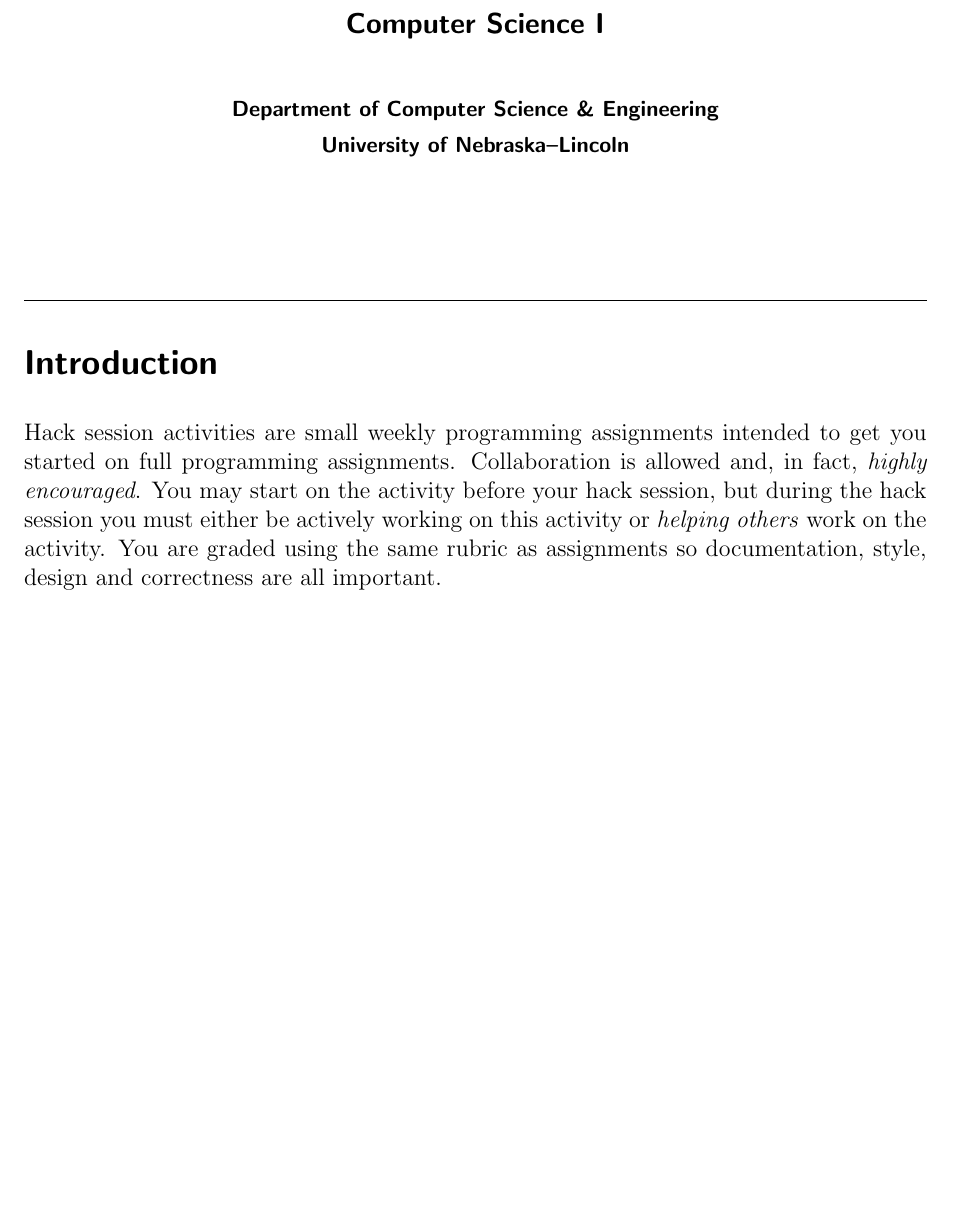
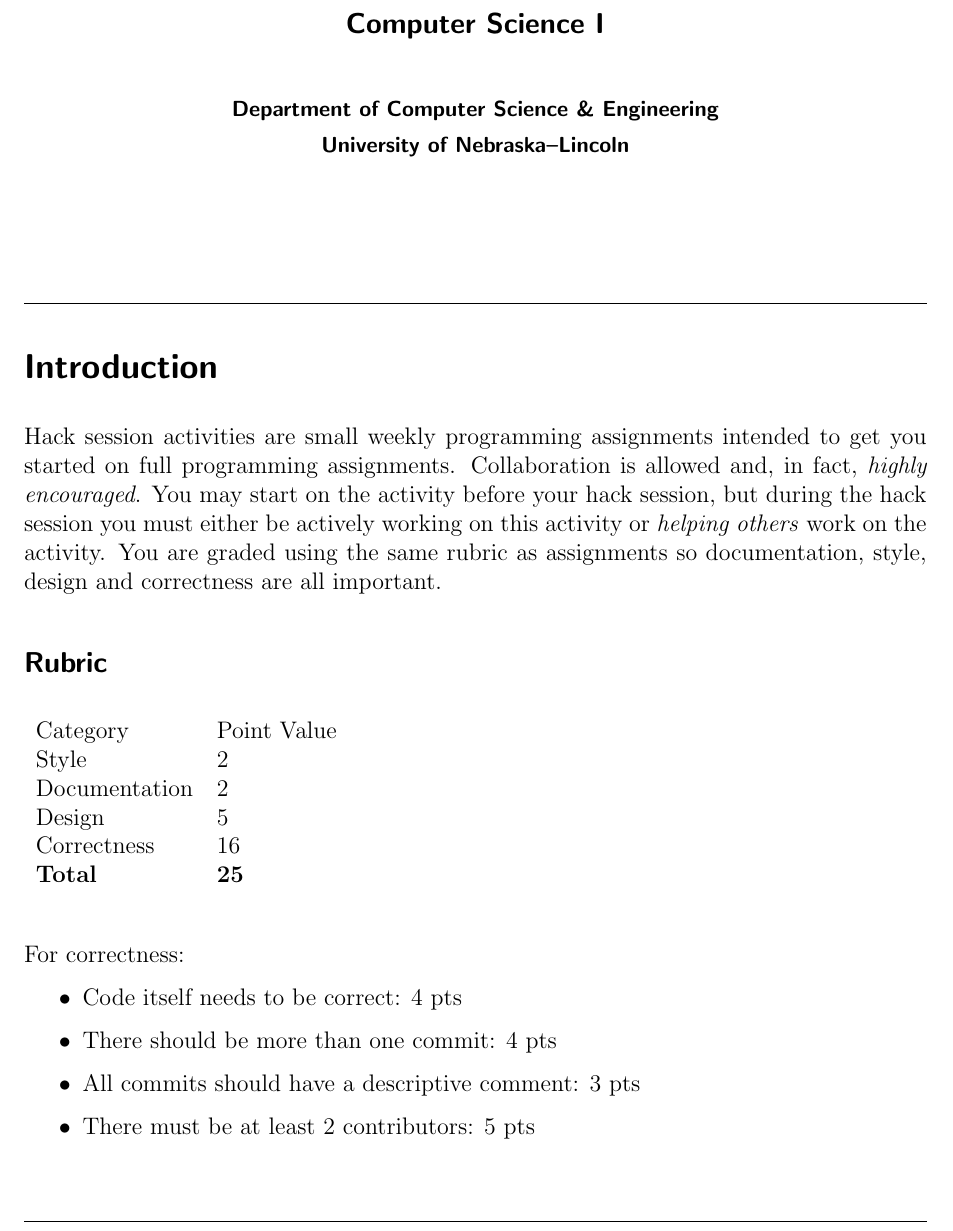
Before and after one commit to cbourke/ComputerScienceI, a LaTeX document (hacks/hack1.0.tex): part of page 1 of 15, cut so that both start at the same text, the shorter picture padded with empty space. The pictures show the PDF file hacks/hack1.0.pdf that the author committed with the source.

Commit message:
added rubric to handout

```diff
--- a/hacks/hack1.0.tex
+++ b/hacks/hack1.0.tex
@@ -25,6 +25,27 @@
 \hrule
 
 \input{instructions.tex}
+
+\subsection*{Rubric}
+\begin{table}[H]
+\begin{tabular}{ll}
+Category       & Point Value \\
+Style          & 2           \\
+Documentation  & 2           \\
+Design         & 5           \\
+Correctness    & 16          \\
+\textbf{Total} & \textbf{25}
+\end{tabular}
+\end{table}
+
+For correctness:
+\begin{itemize}
+  \item Code itself needs to be correct: 4 pts
+  \item There should be more than one commit: 4 pts
+  \item All commits should have a descriptive comment: 3 pts
+  \item There must be at least 2 contributors: 5 pts
+\end{itemize}
+
 
 \section*{Problem Statement}
 
```
Also changed, not shown: hacks/hack1.0.pdf.
